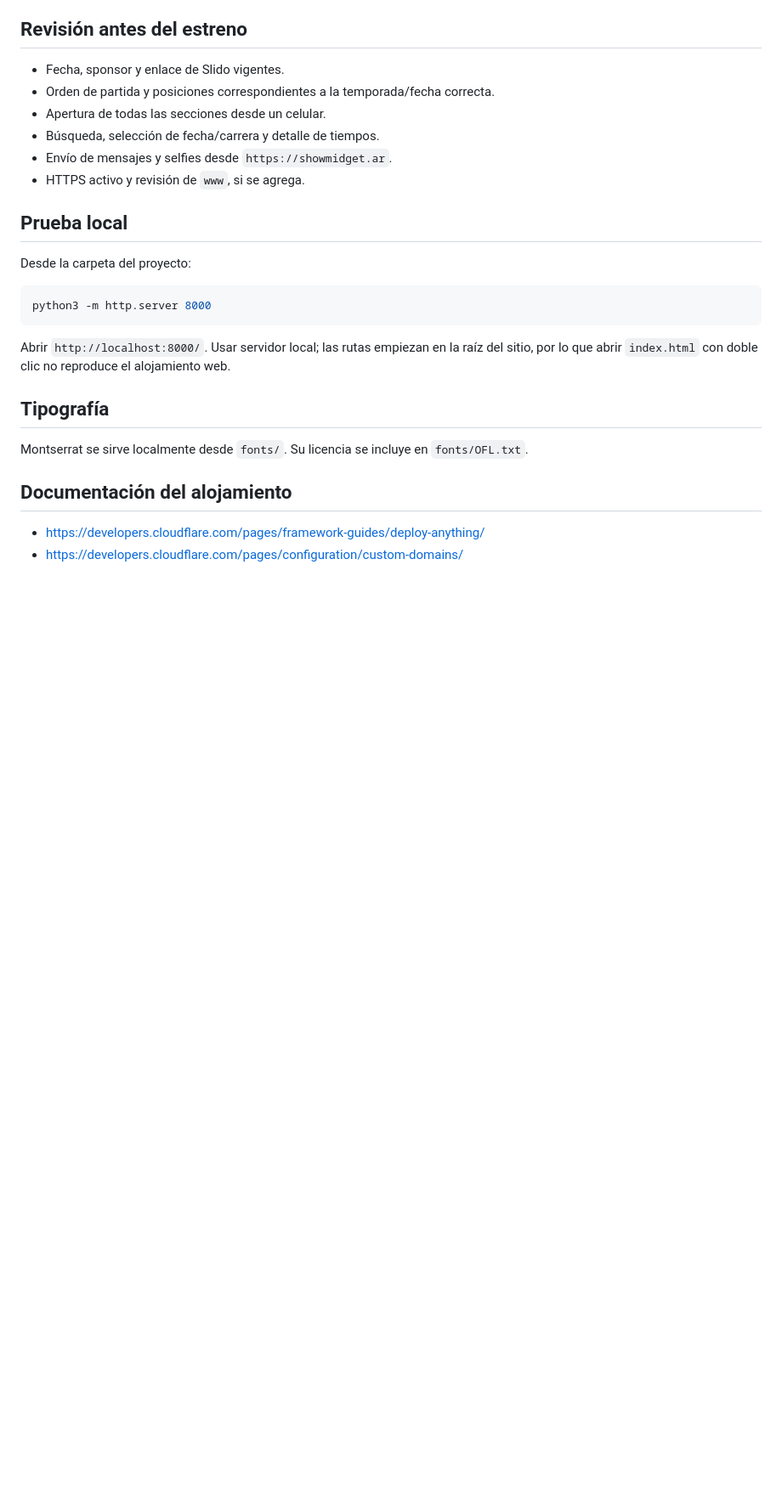
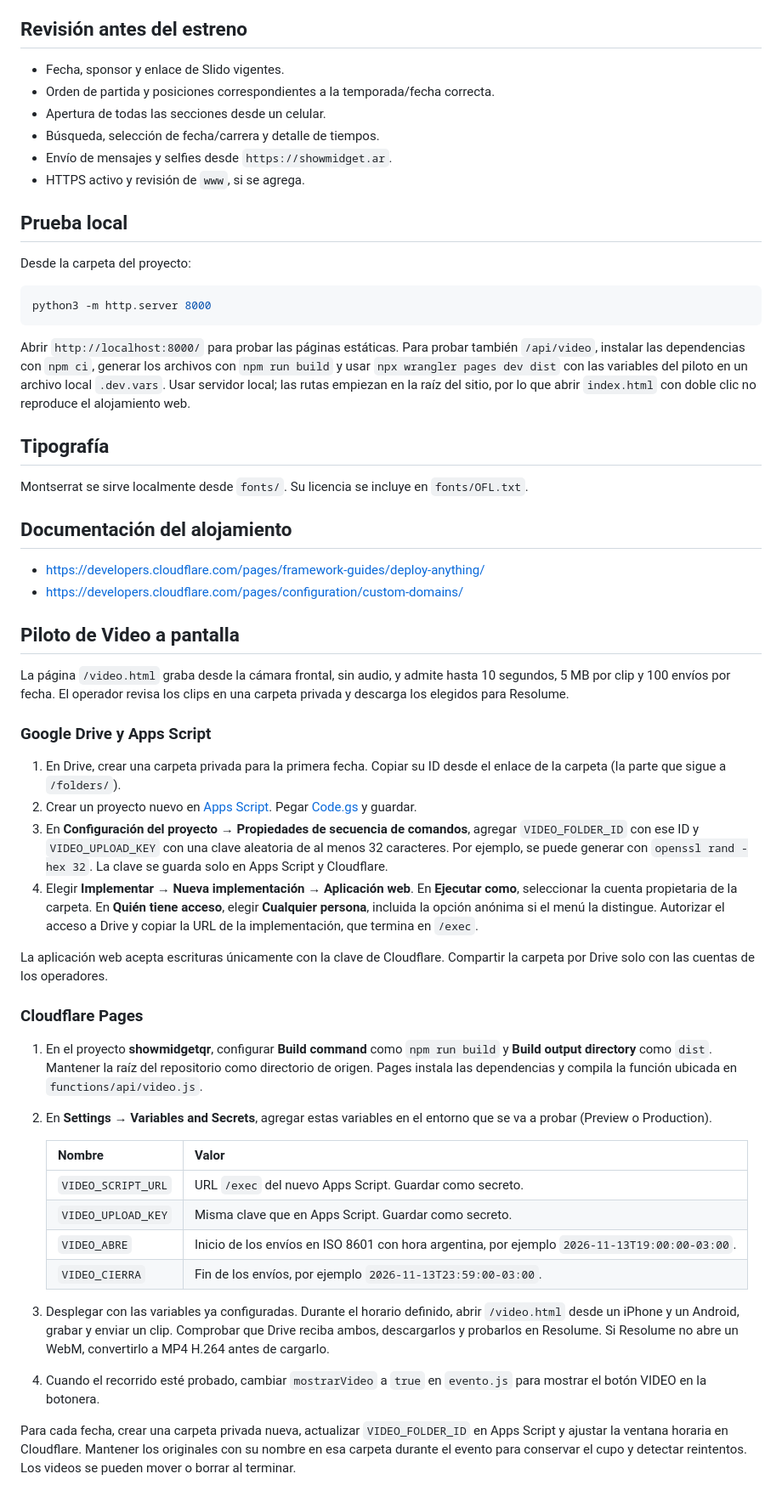
Before and after one commit to jcheva123/showmidget, a Markdown page: README.md, the part around one of its changes. Shown at 85% size. Drawn GitHub-style; blank space fills up the shorter version.

Commit message:
Add video pilot: README.md

````diff
--- a/README.md
+++ b/README.md
@@ -103,7 +103,7 @@ Desde la carpeta del proyecto:
 python3 -m http.server 8000
 ```
 
-Abrir `http://localhost:8000/`. Usar servidor local; las rutas empiezan en la raíz del sitio, por lo que abrir `index.html` con doble clic no reproduce el alojamiento web.
+Abrir `http://localhost:8000/` para probar las páginas estáticas. Para probar también `/api/video`, instalar las dependencias con `npm ci`, generar los archivos con `npm run build` y usar `npx wrangler pages dev dist` con las variables del piloto en un archivo local `.dev.vars`. Usar servidor local; las rutas empiezan en la raíz del sitio, por lo que abrir `index.html` con doble clic no reproduce el alojamiento web.
 
 ## Tipografía
 
@@ -113,3 +113,56 @@ Montserrat se sirve localmente desde `fonts/`. Su licencia se incluye en `fonts/
 
 - https://developers.cloudflare.com/pages/framework-guides/deploy-anything/
 - https://developers.cloudflare.com/pages/configuration/custom-domains/
+
+## Piloto de Video a pantalla
+
+La página `/video.html` graba desde la cámara frontal, sin audio, y admite hasta
+10 segundos, 5 MB por clip y 100 envíos por fecha. El operador revisa los clips
+en una carpeta privada y descarga los elegidos para Resolume.
+
+### Google Drive y Apps Script
+
+1. En Drive, crear una carpeta privada para la primera fecha. Copiar su ID
+   desde el enlace de la carpeta (la parte que sigue a `/folders/`).
+2. Crear un proyecto nuevo en [Apps Script](https://script.google.com/). Pegar
+   [Code.gs](apps-script/video/Code.gs) y guardar.
+3. En **Configuración del proyecto → Propiedades de secuencia de comandos**,
+   agregar `VIDEO_FOLDER_ID` con ese ID y `VIDEO_UPLOAD_KEY` con una clave
+   aleatoria de al menos 32 caracteres. Por ejemplo, se puede generar con
+   `openssl rand -hex 32`. La clave se guarda solo en Apps Script y Cloudflare.
+4. Elegir **Implementar → Nueva implementación → Aplicación web**. En
+   **Ejecutar como**, seleccionar la cuenta propietaria de la carpeta. En
+   **Quién tiene acceso**, elegir **Cualquier persona**, incluida la opción
+   anónima si el menú la distingue. Autorizar el acceso a Drive y copiar
+   la URL de la implementación, que termina en `/exec`.
+
+La aplicación web acepta escrituras únicamente con la clave de Cloudflare.
+Compartir la carpeta por Drive solo con las cuentas de los operadores.
+
+### Cloudflare Pages
+
+1. En el proyecto **showmidgetqr**, configurar **Build command** como
+   `npm run build` y **Build output directory** como `dist`. Mantener la raíz
+   del repositorio como directorio de origen. Pages instala las dependencias y
+   compila la función ubicada en `functions/api/video.js`.
+2. En **Settings → Variables and Secrets**, agregar estas variables en el
+   entorno que se va a probar (Preview o Production).
+
+   | Nombre | Valor |
+   | --- | --- |
+   | `VIDEO_SCRIPT_URL` | URL `/exec` del nuevo Apps Script. Guardar como secreto. |
+   | `VIDEO_UPLOAD_KEY` | Misma clave que en Apps Script. Guardar como secreto. |
+   | `VIDEO_ABRE` | Inicio de los envíos en ISO 8601 con hora argentina, por ejemplo `2026-11-13T19:00:00-03:00`. |
+   | `VIDEO_CIERRA` | Fin de los envíos, por ejemplo `2026-11-13T23:59:00-03:00`. |
+
+3. Desplegar con las variables ya configuradas. Durante el horario definido,
+   abrir `/video.html` desde un iPhone y un Android, grabar y enviar un clip.
+   Comprobar que Drive reciba ambos, descargarlos y probarlos en Resolume. Si
+   Resolume no abre un WebM, convertirlo a MP4 H.264 antes de cargarlo.
+4. Cuando el recorrido esté probado, cambiar `mostrarVideo` a `true` en
+   `evento.js` para mostrar el botón VIDEO en la botonera.
+
+Para cada fecha, crear una carpeta privada nueva, actualizar `VIDEO_FOLDER_ID`
+en Apps Script y ajustar la ventana horaria en Cloudflare. Mantener los
+originales con su nombre en esa carpeta durante el evento para conservar el
+cupo y detectar reintentos. Los videos se pueden mover o borrar al terminar.
````
Also changed, not shown: other parts of README.md (+4 -4 lines).
